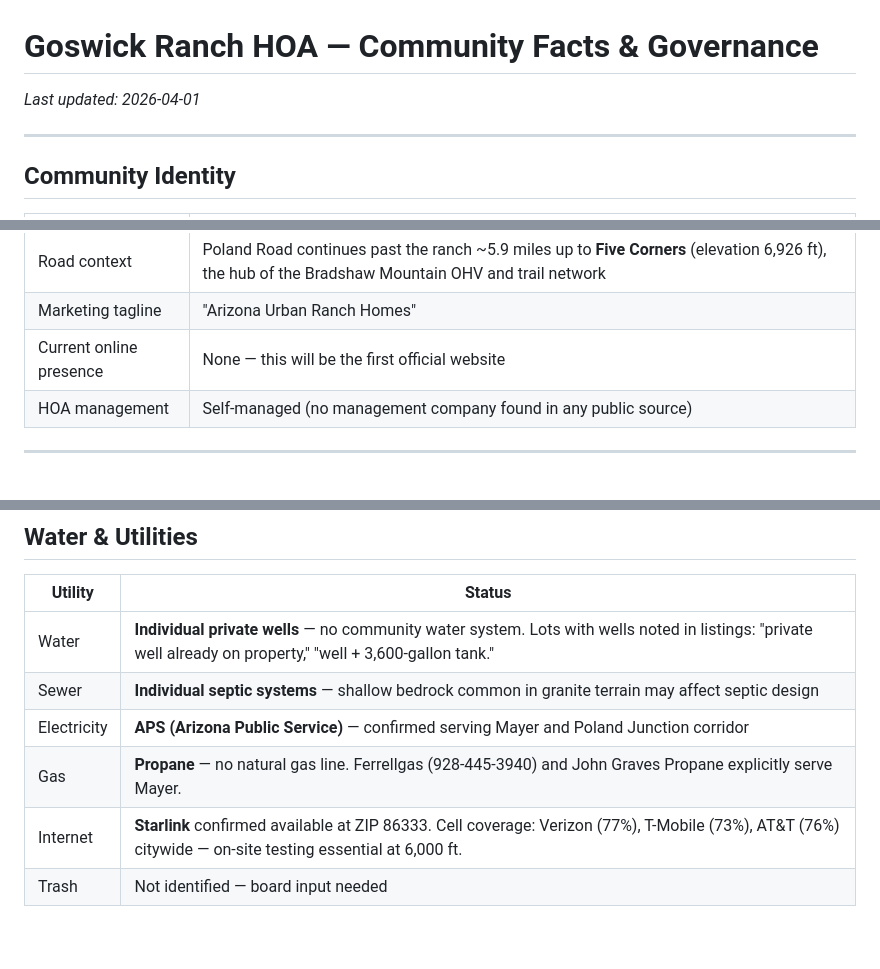
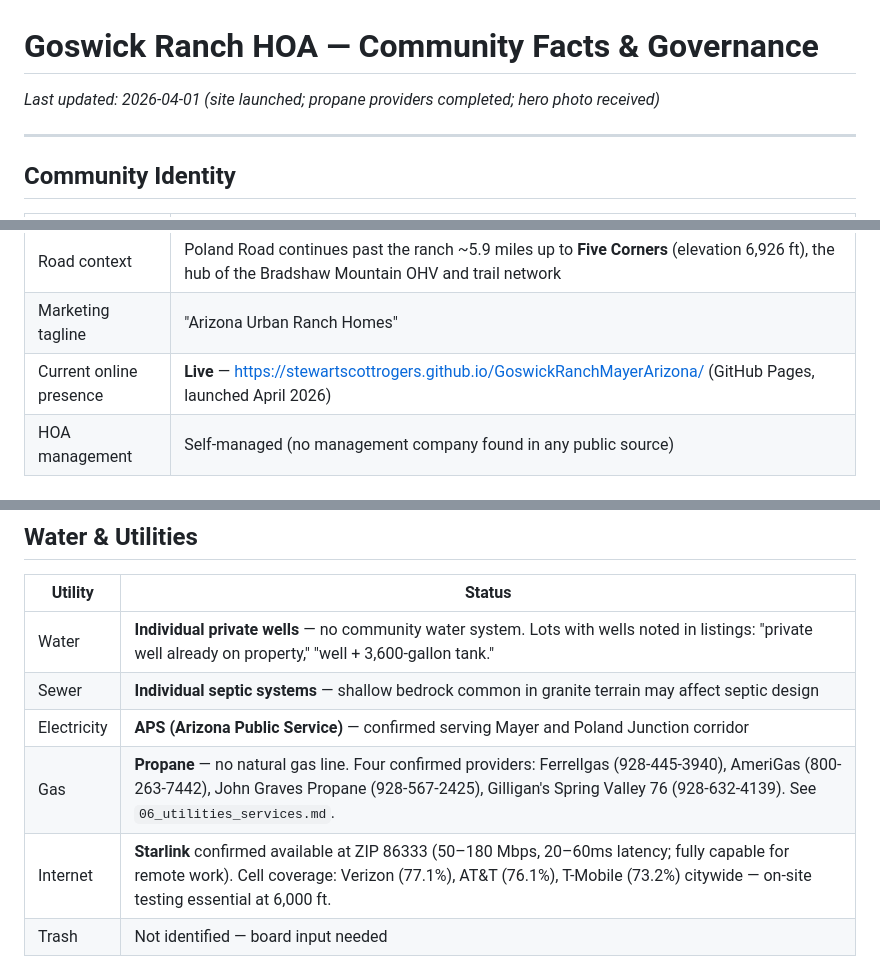
Before and after one commit to StewartScottRogers/GoswickRanchMayerArizona, a Markdown page: GoswickRanchResearch/Research/01_goswick_ranch_hoa.md, 3 parts joined by grey strips. GitHub-like rendering; blank space fills up the shorter version.

```diff
--- a/GoswickRanchResearch/Research/01_goswick_ranch_hoa.md
+++ b/GoswickRanchResearch/Research/01_goswick_ranch_hoa.md
@@ -1,6 +1,6 @@
 # Goswick Ranch HOA — Community Facts & Governance
 
-*Last updated: 2026-04-01*
+*Last updated: 2026-04-01 (site launched; propane providers completed; hero photo received)*
 
 ---
 
@@ -20,7 +20,7 @@
 | Access | Gated; enter from **E Poland Rd** (off AZ Route 69), ~1.5 miles to gate |
 | Road context | Poland Road continues past the ranch ~5.9 miles up to **Five Corners** (elevation 6,926 ft), the hub of the Bradshaw Mountain OHV and trail network |
 | Marketing tagline | "Arizona Urban Ranch Homes" |
-| Current online presence | None — this will be the first official website |
+| Current online presence | **Live** — https://stewartscottrogers.github.io/GoswickRanchMayerArizona/ (GitHub Pages, launched April 2026) |
 | HOA management | Self-managed (no management company found in any public source) |
 
 ---
@@ -107,8 +107,8 @@ Several listings describe lots as "patented land" — meaning federal land conve
 | Water | **Individual private wells** — no community water system. Lots with wells noted in listings: "private well already on property," "well + 3,600-gallon tank." |
 | Sewer | **Individual septic systems** — shallow bedrock common in granite terrain may affect septic design |
 | Electricity | **APS (Arizona Public Service)** — confirmed serving Mayer and Poland Junction corridor |
-| Gas | **Propane** — no natural gas line. Ferrellgas (928-445-3940) and John Graves Propane explicitly serve Mayer. |
-| Internet | **Starlink** confirmed available at ZIP 86333. Cell coverage: Verizon (77%), T-Mobile (73%), AT&T (76%) citywide — on-site testing essential at 6,000 ft. |
+| Gas | **Propane** — no natural gas line. Four confirmed providers: Ferrellgas (928-445-3940), AmeriGas (800-263-7442), John Graves Propane (928-567-2425), Gilligan's Spring Valley 76 (928-632-4139). See `06_utilities_services.md`. |
+| Internet | **Starlink** confirmed available at ZIP 86333 (50–180 Mbps, 20–60ms latency; fully capable for remote work). Cell coverage: Verizon (77.1%), AT&T (76.1%), T-Mobile (73.2%) citywide — on-site testing essential at 6,000 ft. |
 | Trash | Not identified — board input needed |
 
 **ARSENIC WARNING:** 43.6% of Yavapai County groundwater samples exceed the EPA's 10 ppb arsenic limit (NCBI study). The Big Bug Mining District (which encompasses Goswick Ranch) has documented mining activity that increases metal leaching risk. Private well owners should test every 5 years for arsenic, lead, nitrates, and mining-related metals. ADHR well water testing info: https://www.azdhs.gov/wellwater
```
Also changed, not shown: other parts of GoswickRanchResearch/Research/01_goswick_ranch_hoa.md (+1 -1 lines), GoswickRanchResearch/Research/03_geography_environment.md (+3 -2 lines).
